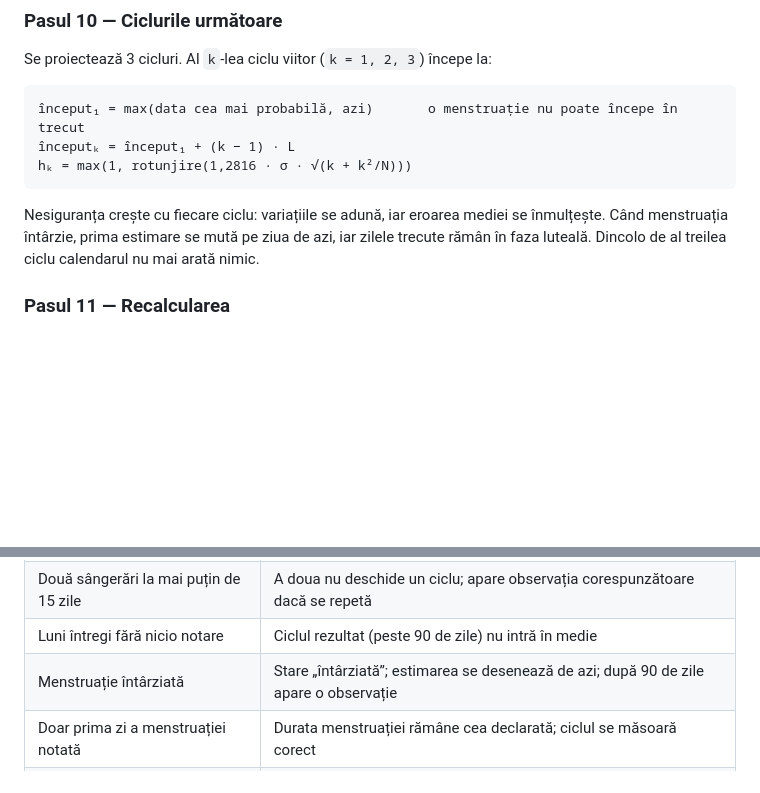
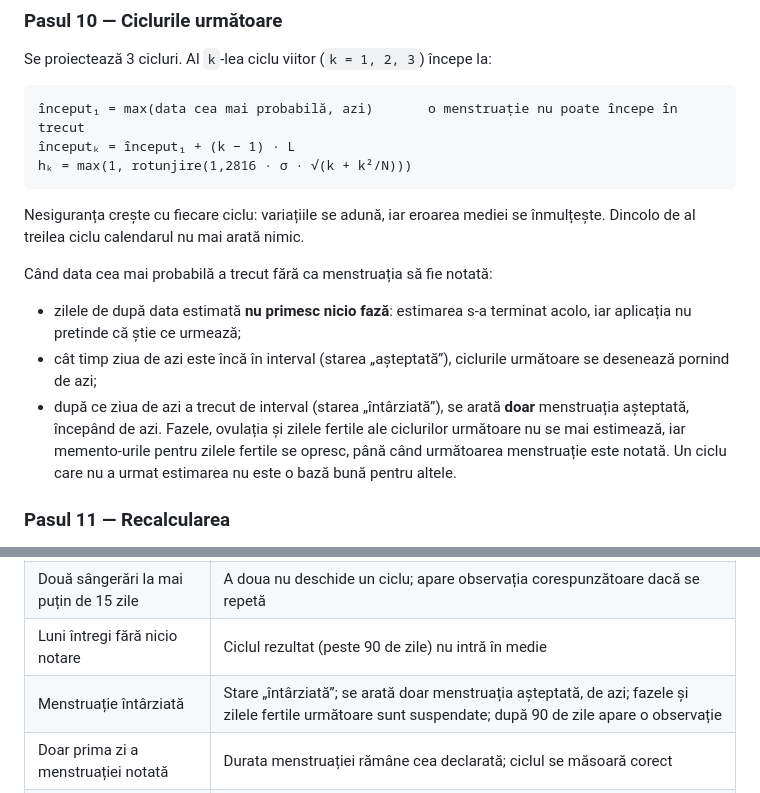
Before and after one commit to GideonNLp/Tutorial, a Markdown page: cyclecare/docs/03-algoritm-predictie.md, 2 parts joined by grey strips. Rendered like a GitHub page; blank space fills up the shorter version.

````diff
--- a/cyclecare/docs/03-algoritm-predictie.md
+++ b/cyclecare/docs/03-algoritm-predictie.md
@@ -173,7 +173,13 @@ Se proiectează 3 cicluri. Al `k`-lea ciclu viitor (`k = 1, 2, 3`) începe la:
 hₖ = max(1, rotunjire(1,2816 · σ · √(k + k²/N)))
 ```
 
-Nesiguranța crește cu fiecare ciclu: variațiile se adună, iar eroarea mediei se înmulțește. Când menstruația întârzie, prima estimare se mută pe ziua de azi, iar zilele trecute rămân în faza luteală. Dincolo de al treilea ciclu calendarul nu mai arată nimic.
+Nesiguranța crește cu fiecare ciclu: variațiile se adună, iar eroarea mediei se înmulțește. Dincolo de al treilea ciclu calendarul nu mai arată nimic.
+
+Când data cea mai probabilă a trecut fără ca menstruația să fie notată:
+
+- zilele de după data estimată **nu primesc nicio fază**: estimarea s-a terminat acolo, iar aplicația nu pretinde că știe ce urmează;
+- cât timp ziua de azi este încă în interval (starea „așteptată”), ciclurile următoare se desenează pornind de azi;
+- după ce ziua de azi a trecut de interval (starea „întârziată”), se arată **doar** menstruația așteptată, începând de azi. Fazele, ovulația și zilele fertile ale ciclurilor următoare nu se mai estimează, iar memento-urile pentru zilele fertile se opresc, până când următoarea menstruație este notată. Un ciclu care nu a urmat estimarea nu este o bază bună pentru altele.
 
 ### Pasul 11 — Recalcularea
 
@@ -239,7 +245,7 @@ Intervalul este de ±8 zile, iar precizia „scăzută”: aplicația nu pretind
 | Sângerare la mijlocul ciclului | Rămâne în ciclul curent, ca sângerare între menstruații |
 | Două sângerări la mai puțin de 15 zile | A doua nu deschide un ciclu; apare observația corespunzătoare dacă se repetă |
 | Luni întregi fără nicio notare | Ciclul rezultat (peste 90 de zile) nu intră în medie |
-| Menstruație întârziată | Stare „întârziată”; estimarea se desenează de azi; după 90 de zile apare o observație |
+| Menstruație întârziată | Stare „întârziată”; se arată doar menstruația așteptată, de azi; fazele și zilele fertile următoare sunt suspendate; după 90 de zile apare o observație |
 | Doar prima zi a menstruației notată | Durata menstruației rămâne cea declarată; ciclul se măsoară corect |
 | Ciclu foarte scurt (15–20 de zile) | Fazele se pot suprapune; menstruația are prioritate la afișare |
 | Corectarea unei zile din trecut | Totul se recalculează; nu există stare veche de reparat |
````
Also changed, not shown: cyclecare/docs/01-ecrane-si-navigare.md (+1 -1 lines), cyclecare/docs/screenshots/07-azi-complet.png, cyclecare/docs/screenshots/07-azi.png, cyclecare/docs/screenshots/08-calendar.png, cyclecare/docs/screenshots/09-jurnal.png, cyclecare/docs/screenshots/16-azi-intunecat.png, cyclecare/docs/screenshots/17-calendar-intunecat.png, 11 other files.
